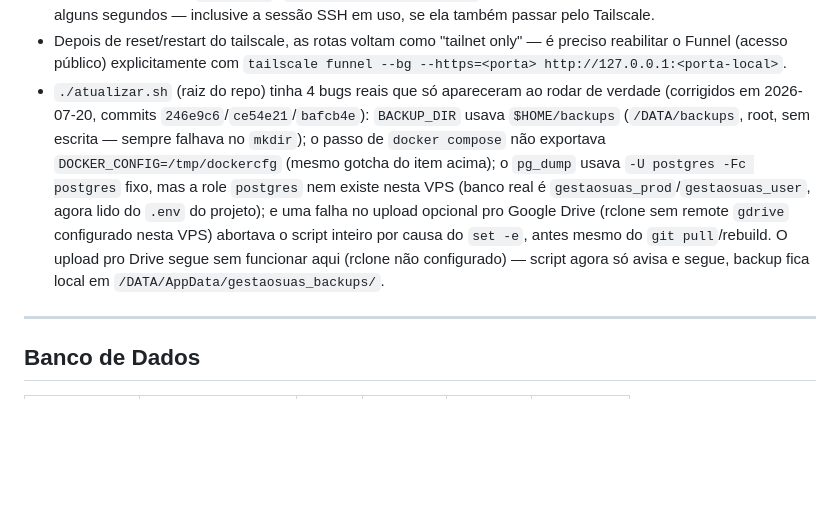
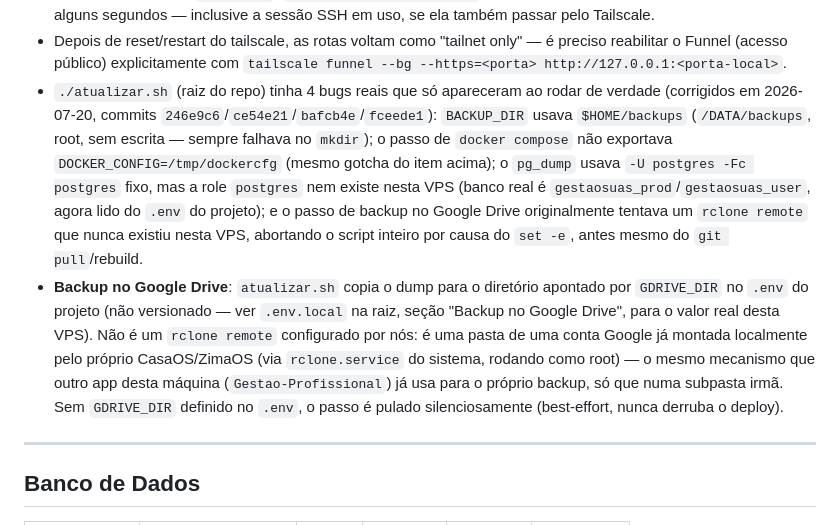
Before and after one commit to gestaosuas/gestaosuas-django, a Markdown page: CLAUDE.md, the part around the change. Drawn GitHub-style; blank space fills up the shorter version.

Commit message:
docs: documentar mecanismo generico de backup no Google Drive
Sem expor no repo publico o nome da conta/caminho de montagem real (fica
so em .env.local, que e gitignored). Registra so o mecanismo: GDRIVE_DIR
no .env de cada ambiente aponta para uma pasta ja montada localmente
(CasaOS/ZimaOS), replicando o que o Gestao-Profissional ja fazia.

Co-Authored-By: Claude Sonnet 5 <noreply@anthropic.com>

```diff
--- a/CLAUDE.md
+++ b/CLAUDE.md
@@ -69,7 +69,8 @@ Além disso, como o compose faz merge por concatenação de listas, o serviço `
 - Um `tailscale serve reset` limpa TODAS as rotas configuradas (inclusive as de outros apps expostos no mesmo domínio/Tailscale). Nunca rodar reset sem re-aplicar imediatamente todas as rotas existentes (checar `tailscale serve status` antes).
 - Reiniciar o container `tailscale` (`docker restart tailscale`) derruba a própria conectividade Tailscale por alguns segundos — inclusive a sessão SSH em uso, se ela também passar pelo Tailscale.
 - Depois de reset/restart do tailscale, as rotas voltam como "tailnet only" — é preciso reabilitar o Funnel (acesso público) explicitamente com `tailscale funnel --bg --https=<porta> http://127.0.0.1:<porta-local>`.
-- `./atualizar.sh` (raiz do repo) tinha 4 bugs reais que só apareceram ao rodar de verdade (corrigidos em 2026-07-20, commits `246e9c6`/`ce54e21`/`bafcb4e`): `BACKUP_DIR` usava `$HOME/backups` (`/DATA/backups`, root, sem escrita — sempre falhava no `mkdir`); o passo de `docker compose` não exportava `DOCKER_CONFIG=/tmp/dockercfg` (mesmo gotcha do item acima); o `pg_dump` usava `-U postgres -Fc postgres` fixo, mas a role `postgres` nem existe nesta VPS (banco real é `gestaosuas_prod`/`gestaosuas_user`, agora lido do `.env` do projeto); e uma falha no upload opcional pro Google Drive (rclone sem remote `gdrive` configurado nesta VPS) abortava o script inteiro por causa do `set -e`, antes mesmo do `git pull`/rebuild. O upload pro Drive segue sem funcionar aqui (rclone não configurado) — script agora só avisa e segue, backup fica local em `/DATA/AppData/gestaosuas_backups/`.
+- `./atualizar.sh` (raiz do repo) tinha 4 bugs reais que só apareceram ao rodar de verdade (corrigidos em 2026-07-20, commits `246e9c6`/`ce54e21`/`bafcb4e`/`fceede1`): `BACKUP_DIR` usava `$HOME/backups` (`/DATA/backups`, root, sem escrita — sempre falhava no `mkdir`); o passo de `docker compose` não exportava `DOCKER_CONFIG=/tmp/dockercfg` (mesmo gotcha do item acima); o `pg_dump` usava `-U postgres -Fc postgres` fixo, mas a role `postgres` nem existe nesta VPS (banco real é `gestaosuas_prod`/`gestaosuas_user`, agora lido do `.env` do projeto); e o passo de backup no Google Drive originalmente tentava um `rclone remote` que nunca existiu nesta VPS, abortando o script inteiro por causa do `set -e`, antes mesmo do `git pull`/rebuild.
+- **Backup no Google Drive**: `atualizar.sh` copia o dump para o diretório apontado por `GDRIVE_DIR` no `.env` do projeto (não versionado — ver `.env.local` na raiz, seção "Backup no Google Drive", para o valor real desta VPS). Não é um `rclone remote` configurado por nós: é uma pasta de uma conta Google já montada localmente pelo próprio CasaOS/ZimaOS (via `rclone.service` do sistema, rodando como root) — o mesmo mecanismo que outro app desta máquina (`Gestao-Profissional`) já usa para o próprio backup, só que numa subpasta irmã. Sem `GDRIVE_DIR` definido no `.env`, o passo é pulado silenciosamente (best-effort, nunca derruba o deploy).
 
 ---
 
```
